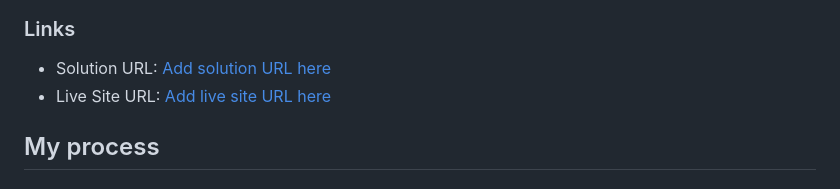
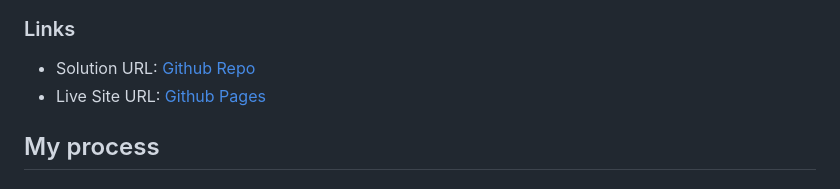
Before and after one commit to Joonbie/bootstrap-webpage, a Markdown page: README.md, the part around the change. Drawn GitHub-style.

Commit message:
Added solution url and live site url in README.md

```diff
--- a/README.md
+++ b/README.md
@@ -32,8 +32,8 @@ So, here's the challenge statement. Create the following responsive Homepage usi
 
 ### Links
 
-- Solution URL: [Add solution URL here](https://your-solution-url.com)
-- Live Site URL: [Add live site URL here](https://your-live-site-url.com)
+- Solution URL: [Github Repo](https://github.com/Joonbie/bootstrap-webpage)
+- Live Site URL: [Github Pages](https://joonbie.github.io/bootstrap-webpage/)
 
 ## My process
 
```
